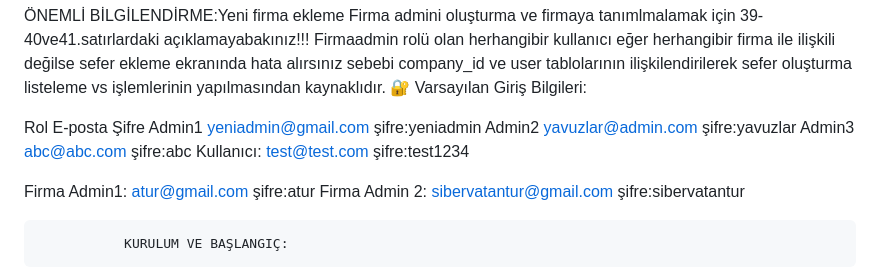
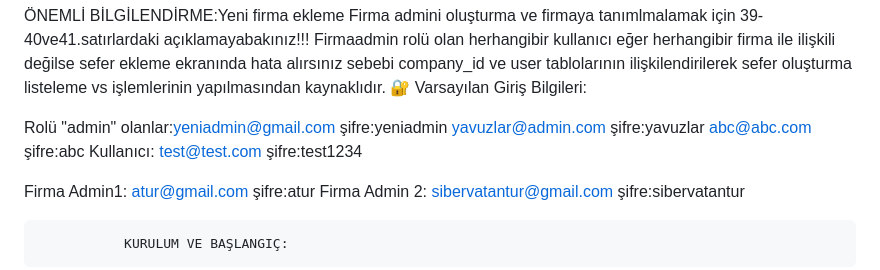
Before and after one commit to soylenemre-code/bilet-satin-alma, a Markdown page: README.md, the part around the change. Drawn GitHub-style.

```diff
--- a/README.md
+++ b/README.md
@@ -7,10 +7,9 @@ Kalkış-varış şehirlerine göre sefer arama, koltuk seçimi, kupon kullanım
 ÖNEMLİ BİLGİLENDİRME:Yeni firma ekleme Firma admini oluşturma ve firmaya tanımlmalamak için 39-40ve41.satırlardaki açıklamayabakınız!!! Firmaadmin rolü olan herhangibir kullanıcı eğer herhangibir firma ile ilişkili değilse sefer ekleme ekranında hata alırsınız sebebi company_id ve user tablolarının ilişkilendirilerek sefer oluşturma listeleme vs işlemlerinin yapılmasından kaynaklıdır.
 🔐 Varsayılan Giriş Bilgileri:
 
-Rol	E-posta	Şifre
-Admin1	yeniadmin@gmail.com şifre:yeniadmin
-                                              Admin2	yavuzlar@admin.com şifre:yavuzlar
-                                              Admin3 abc@abc.com şifre:abc
+Rolü "admin" olanlar:yeniadmin@gmail.com şifre:yeniadmin
+                                              yavuzlar@admin.com şifre:yavuzlar
+                                             abc@abc.com şifre:abc
 Kullanıcı: test@test.com şifre:test1234
 
 Firma Admin1: atur@gmail.com şifre:atur
```
